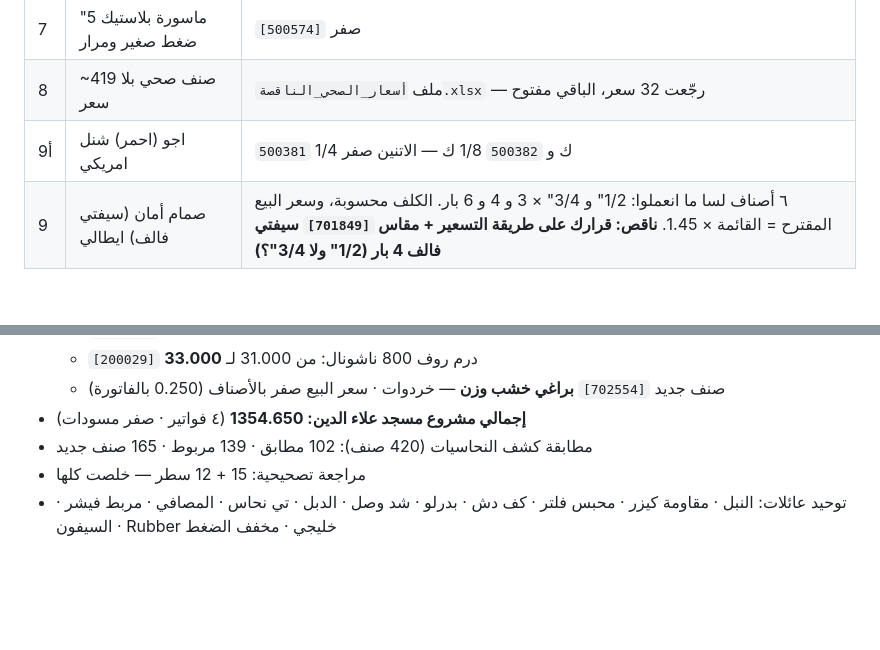
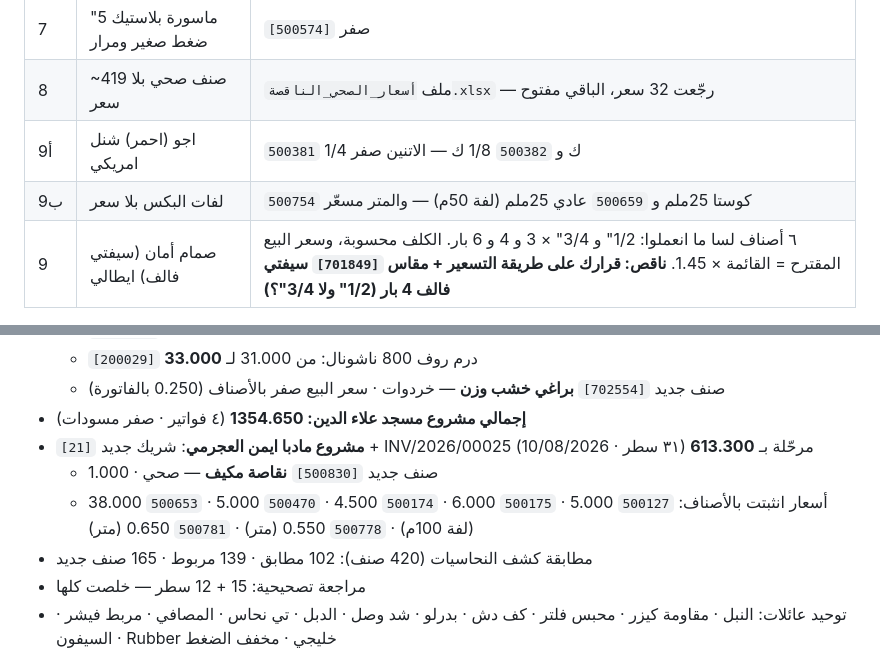
Before and after one commit to engineeringjo-dev/Fam-Bam, a Markdown page: قائمة_المهام.md, 2 parts joined by grey strips. GitHub-like rendering; blank space fills up the shorter version.

Commit message:
ترحيل فاتورة مشروع مادبا ايمن العجرمي INV/2026/00025
Co-Authored-By: Claude Opus 5 <noreply@anthropic.com>
Claude-Session: https://claude.ai/code/session_01UQajWt2cBKp776XpEzaHTL

```diff
--- a/قائمة_المهام.md
+++ b/قائمة_المهام.md
@@ -18,6 +18,7 @@
 | 7 | ماسورة بلاستيك 5" ضغط صغير ومرار | `[500574]` صفر |
 | 8 | ~419 صنف صحي بلا سعر | ملف `أسعار_الصحي_الناقصة.xlsx` — رجّعت 32 سعر، الباقي مفتوح |
 | 9أ | اجو (احمر) شنل امريكي | `500381` 1/4 ك و `500382` 1/8 ك — الاتنين صفر |
+| 9ب | لفات البكس بلا سعر | `500754` كوستا 25ملم و `500659` عادي 25ملم (لفة 50م) — والمتر مسعّر |
 | 9 | صمام أمان (سيفتي فالف) ايطالي | ٦ أصناف لسا ما انعملوا: 1/2" و 3/4" × 3 و 4 و 6 بار. الكلف محسوبة، وسعر البيع المقترح = القائمة × 1.45. **ناقص: قرارك على طريقة التسعير + مقاس `[701849]` سيفتي فالف 4 بار (1/2" ولا 3/4"؟)** |
 
 ## 🟡 مراجعة عائلات
@@ -141,6 +142,9 @@
   - `[200029]` درم روف 800 ناشونال: من 31.000 لـ **33.000**
   - صنف جديد `[702554]` **براغي خشب وزن** — خردوات · سعر البيع صفر بالأصناف (0.250 بالفاتورة)
 - **إجمالي مشروع مسجد علاء الدين: 1354.650** (٤ فواتير · صفر مسودات)
+- **مشروع مادبا ايمن العجرمي**: شريك جديد `[21]` + INV/2026/00025 مرحّلة بـ **613.300** (٣١ سطر · 10/08/2026)
+  - صنف جديد `[500830]` **نقاصة مكيف** — صحي · 1.000
+  - أسعار انثبتت بالأصناف: `500127` 5.000 · `500175` 6.000 · `500174` 4.500 · `500470` 5.000 · `500653` 38.000 (لفة 100م) · `500778` 0.550 (متر) · `500781` 0.650 (متر)
 - مطابقة كشف النحاسيات (420 صنف): 102 مطابق · 139 مربوط · 165 صنف جديد
 - مراجعة تصحيحية: 15 + 12 سطر — خلصت كلها
 - توحيد عائلات: النبل · مقاومة كيزر · محبس فلتر · كف دش · بدرلو · شد وصل · الدبل · تي نحاس · المصافي · مربط فيشر · السيفون · Rubber خليجي · مخفف الضغط
```
